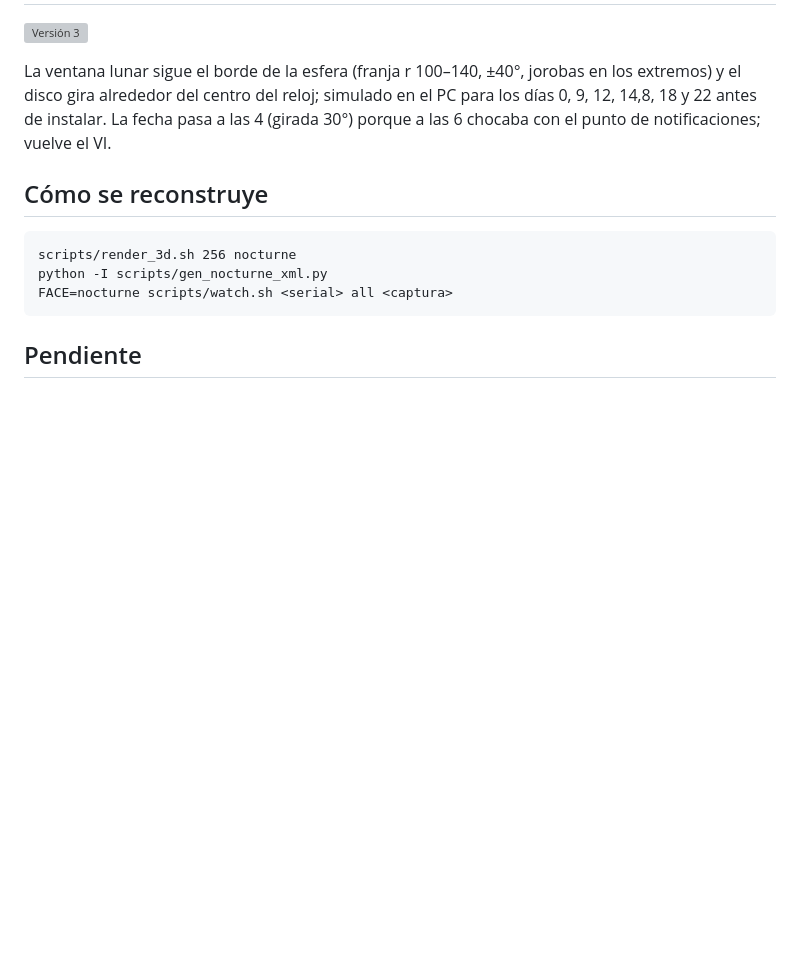
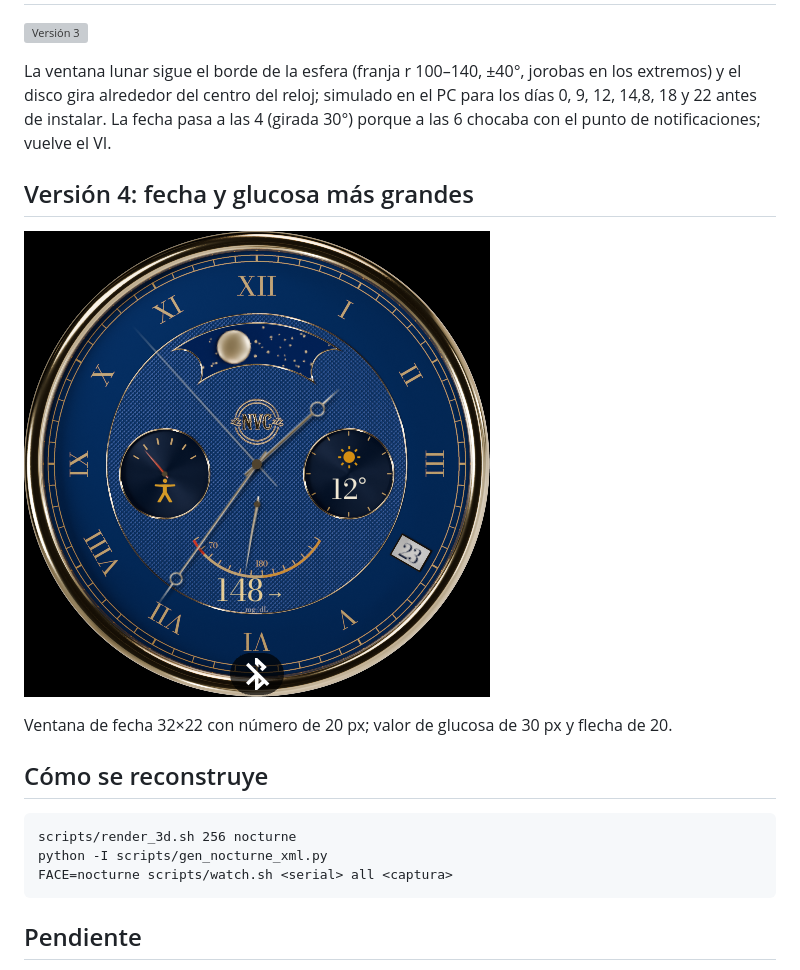
Before and after one commit to nvcrisologo02/myNVCWatchFace, a Markdown page: docs/pruebas/06-nocturne.md, the part around the change. GitHub-like rendering; pictures changed too: docs/pruebas/capturas/06-nocturne-v4.png (added); blank space fills up the shorter version; grey boxes are pictures that could not be loaded.

Commit message:
fix: larger date and glucose value on Nocturne

````diff
--- a/docs/pruebas/06-nocturne.md
+++ b/docs/pruebas/06-nocturne.md
@@ -32,6 +32,12 @@ el disco gira alrededor del centro del reloj; simulado en el PC para los días 0
 y 22 antes de instalar. La fecha pasa a las 4 (girada 30°) porque a las 6 chocaba con el punto
 de notificaciones; vuelve el VI.
 
+## Versión 4: fecha y glucosa más grandes
+
+![Versión 4](capturas/06-nocturne-v4.png)
+
+Ventana de fecha 32×22 con número de 20 px; valor de glucosa de 30 px y flecha de 20.
+
 ## Cómo se reconstruye
 
 ```
````
Also changed, not shown: 7 other files.
